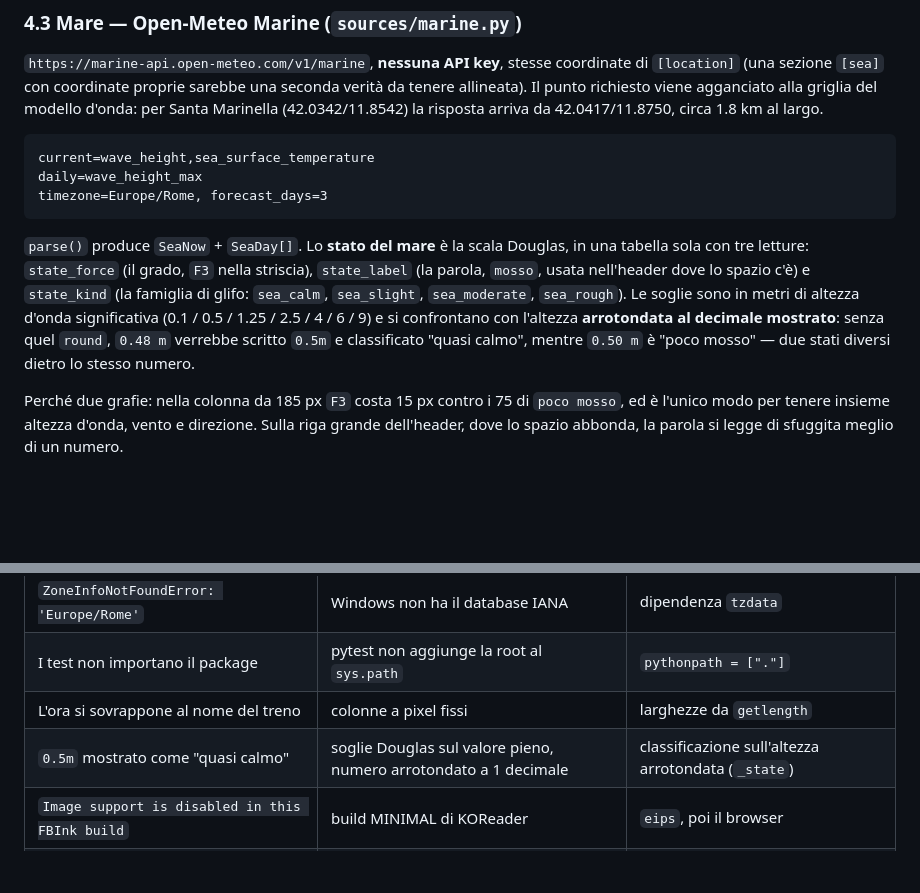
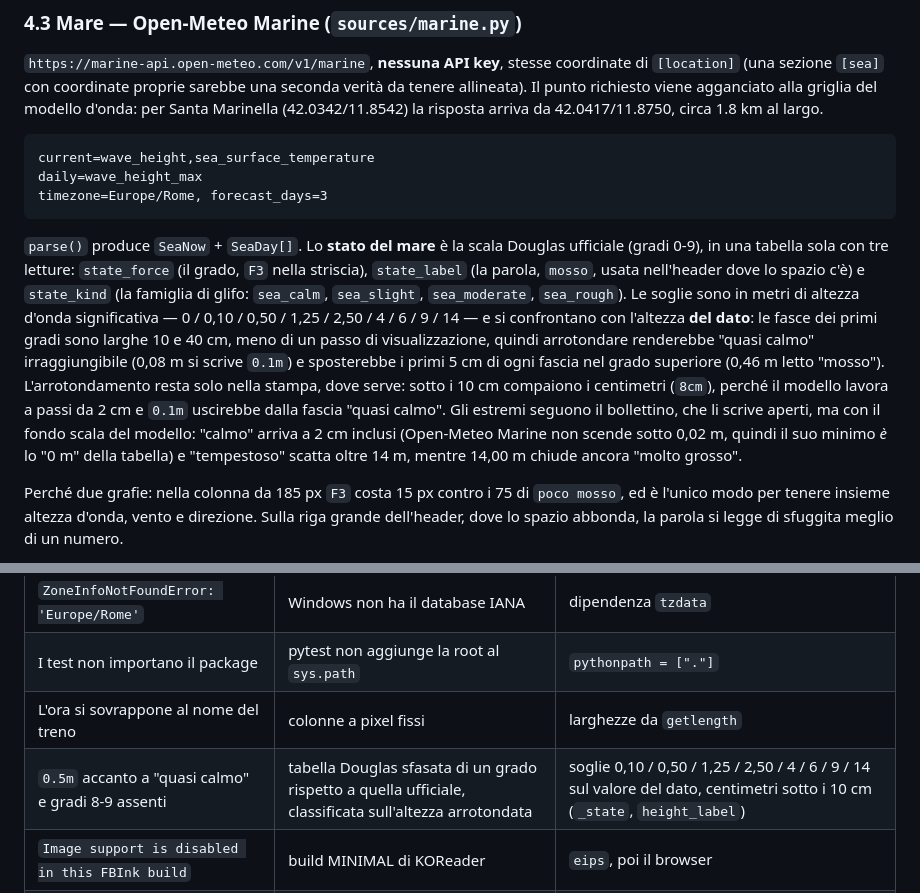
Before and after one commit to xilon82/kindle_dashboard, a Markdown page: docs/technical-walkthrough.md, 2 parts joined by grey strips. Rendered like a GitHub page; blank space fills up the shorter version.

````diff
--- a/docs/technical-walkthrough.md
+++ b/docs/technical-walkthrough.md
@@ -189,13 +189,19 @@ daily=wave_height_max
 timezone=Europe/Rome, forecast_days=3
 ```
 
-`parse()` produce `SeaNow` + `SeaDay[]`. Lo **stato del mare** è la scala Douglas, in una tabella
-sola con tre letture: `state_force` (il grado, `F3` nella striscia), `state_label` (la parola,
-`mosso`, usata nell'header dove lo spazio c'è) e `state_kind` (la famiglia di glifo: `sea_calm`,
-`sea_slight`, `sea_moderate`, `sea_rough`). Le soglie sono in metri di altezza d'onda significativa
-(0.1 / 0.5 / 1.25 / 2.5 / 4 / 6 / 9) e si confrontano con l'altezza **arrotondata al decimale
-mostrato**: senza quel `round`, `0.48 m` verrebbe scritto `0.5m` e classificato "quasi calmo",
-mentre `0.50 m` è "poco mosso" — due stati diversi dietro lo stesso numero.
+`parse()` produce `SeaNow` + `SeaDay[]`. Lo **stato del mare** è la scala Douglas ufficiale (gradi
+0-9), in una tabella sola con tre letture: `state_force` (il grado, `F3` nella striscia),
+`state_label` (la parola, `mosso`, usata nell'header dove lo spazio c'è) e `state_kind` (la famiglia
+di glifo: `sea_calm`, `sea_slight`, `sea_moderate`, `sea_rough`). Le soglie sono in metri di altezza
+d'onda significativa — 0 / 0,10 / 0,50 / 1,25 / 2,50 / 4 / 6 / 9 / 14 — e si confrontano con
+l'altezza **del dato**: le fasce dei primi gradi sono larghe 10 e 40 cm, meno di un passo di
+visualizzazione, quindi arrotondare renderebbe "quasi calmo" irraggiungibile (0,08 m si scrive
+`0.1m`) e sposterebbe i primi 5 cm di ogni fascia nel grado superiore (0,46 m letto "mosso").
+L'arrotondamento resta solo nella stampa, dove serve: sotto i 10 cm compaiono i centimetri
+(`8cm`), perché il modello lavora a passi da 2 cm e `0.1m` uscirebbe dalla fascia "quasi calmo".
+Gli estremi seguono il bollettino, che li scrive aperti, ma con il fondo scala del modello: "calmo"
+arriva a 2 cm inclusi (Open-Meteo Marine non scende sotto 0,02 m, quindi il suo minimo *è* lo
+"0 m" della tabella) e "tempestoso" scatta oltre 14 m, mentre 14,00 m chiude ancora "molto grosso".
 
 Perché due grafie: nella colonna da 185 px `F3` costa 15 px contro i 75 di `poco mosso`, ed è
 l'unico modo per tenere insieme altezza d'onda, vento e direzione. Sulla riga grande dell'header,
@@ -698,7 +704,7 @@ subito (era già successo). Il totale lo stampa `python -m pytest -q`.
 | `ZoneInfoNotFoundError: 'Europe/Rome'` | Windows non ha il database IANA | dipendenza `tzdata` |
 | I test non importano il package | pytest non aggiunge la root al `sys.path` | `pythonpath = ["."]` |
 | L'ora si sovrappone al nome del treno | colonne a pixel fissi | larghezze da `getlength` |
-| `0.5m` mostrato come "quasi calmo" | soglie Douglas sul valore pieno, numero arrotondato a 1 decimale | classificazione sull'altezza arrotondata (`_state`) |
+| `0.5m` accanto a "quasi calmo" e gradi 8-9 assenti | tabella Douglas sfasata di un grado rispetto a quella ufficiale, classificata sull'altezza arrotondata | soglie 0,10 / 0,50 / 1,25 / 2,50 / 4 / 6 / 9 / 14 sul valore del dato, centimetri sotto i 10 cm (`_state`, `height_label`) |
 | `Image support is disabled in this FBInk build` | build MINIMAL di KOReader | `eips`, poi il browser |
 | `eips` esce con 0 e lo schermo resta bianco | il firmware non rende i PNG | passaggio al browser |
 | Schermo bianco + USB sparita + riavvio | framework fermato = niente modalità archivio | non fermare il framework |
````
Also changed, not shown: AGENTS.md (+7 -0 lines), README.md (+13 -8 lines), docs/preview.png, 3 other files.
